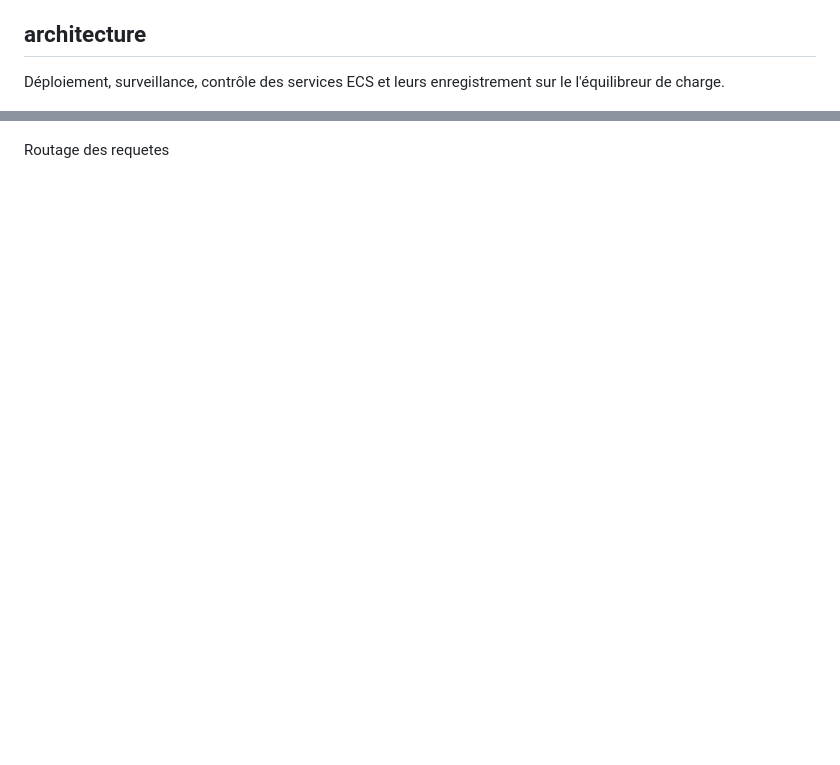
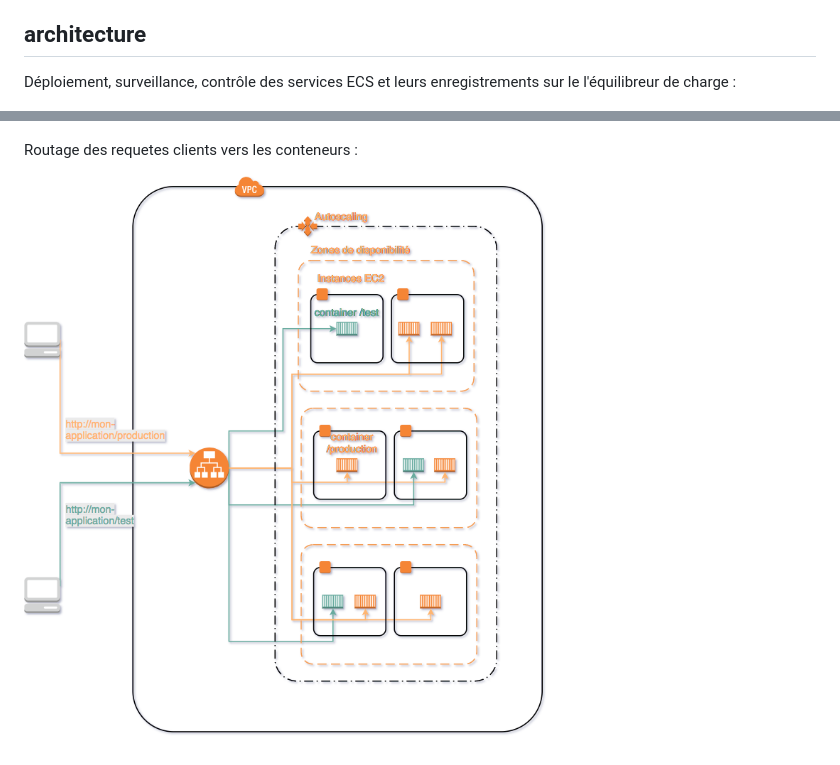
Before and after one commit to sogilis/matinale-tech, a Markdown page: README.md, 2 parts joined by grey strips. GitHub-like rendering; pictures changed too: img/matinale_tech_alb.png (added); blank space fills up the shorter version.

Commit message:
add a diagramme

```diff
--- a/README.md
+++ b/README.md
@@ -5,8 +5,10 @@ rendre container et orchestrateurs pour la phase de mise en production.
 
 ## architecture
 
-Déploiement, surveillance, contrôle des services ECS et leurs enregistrement sur le l'équilibreur de charge.
+Déploiement, surveillance, contrôle des services ECS et leurs enregistrements sur le l'équilibreur de charge :
 
 ![Services ECS](img/matinale_tech_ecs_services.png)
 
-Routage des requetes
+Routage des requetes clients vers les conteneurs :
+
+![Routing_ALB](img/matinale_tech_alb.png)
```
